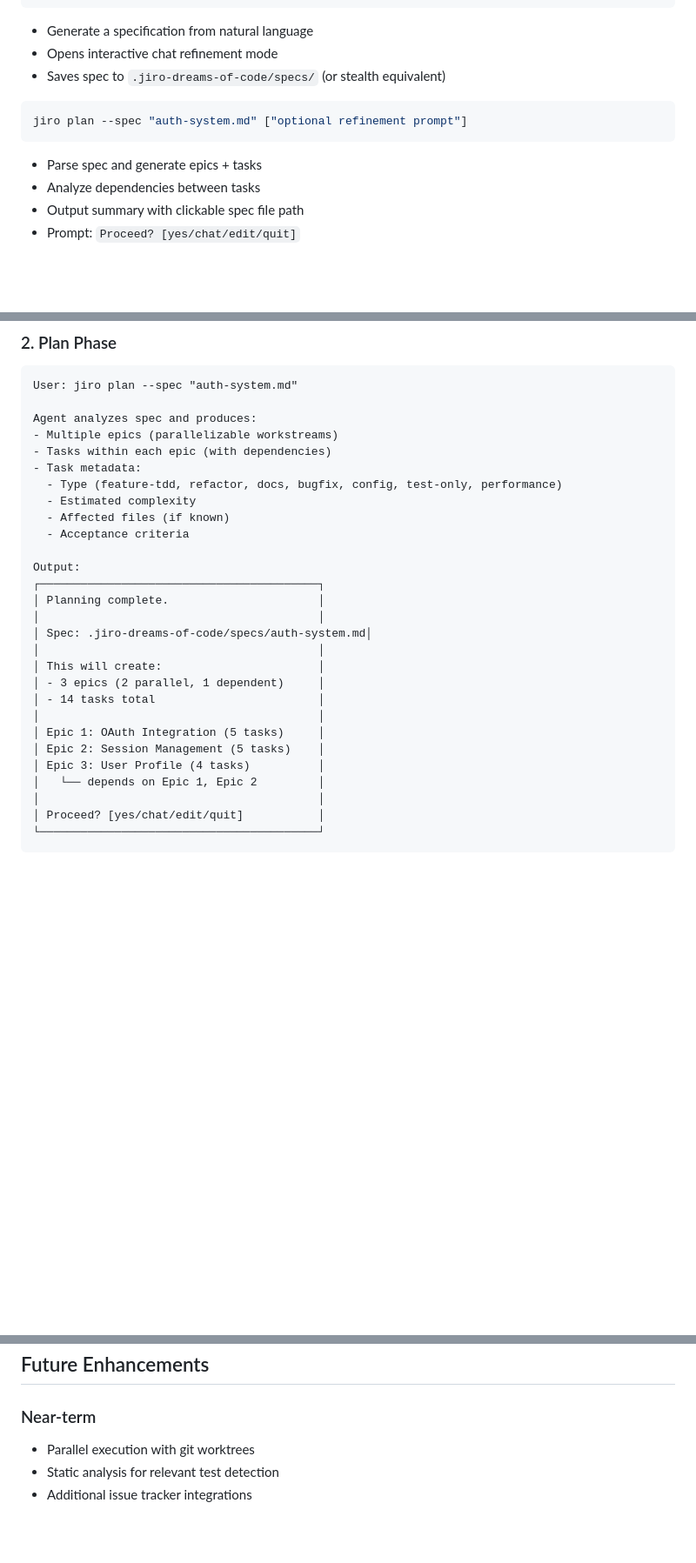
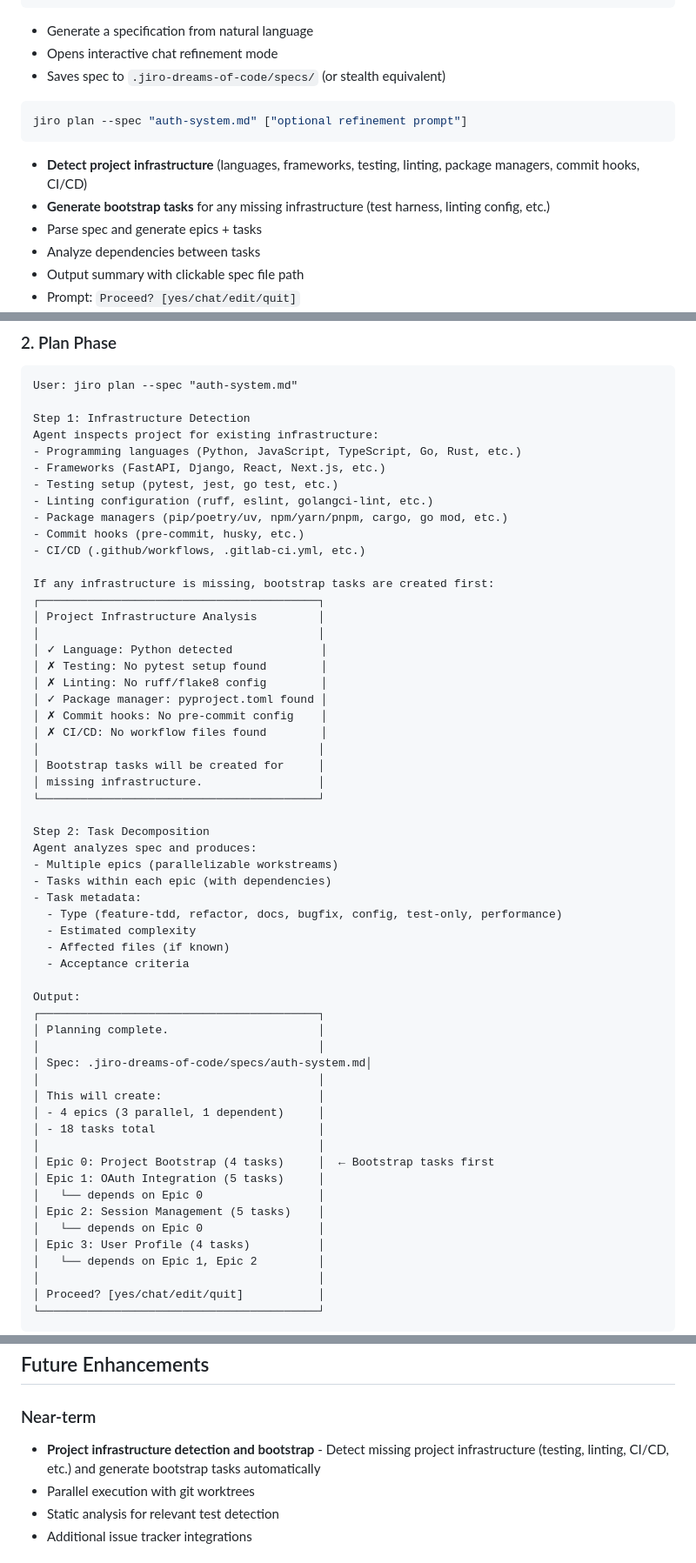
Before and after one commit to marshally/jiro-dreams-of-code, a Markdown page: docs/TECHNICAL_SPEC.md, 3 parts joined by grey strips. Shown at 87% size. Rendered like a GitHub page; blank space fills up the shorter version.

Commit message:
docs: add infrastructure detection feature to plan phase specification

````diff
--- a/docs/TECHNICAL_SPEC.md
+++ b/docs/TECHNICAL_SPEC.md
@@ -298,6 +298,8 @@ jiro dream "prompt"
 jiro plan --spec "auth-system.md" ["optional refinement prompt"]
 ```
 
+- **Detect project infrastructure** (languages, frameworks, testing, linting, package managers, commit hooks, CI/CD)
+- **Generate bootstrap tasks** for any missing infrastructure (test harness, linting config, etc.)
 - Parse spec and generate epics + tasks
 - Analyze dependencies between tasks
 - Output summary with clickable spec file path
@@ -434,6 +436,32 @@ Interactive refinement via chat (terminal or web UI)
 ```
 User: jiro plan --spec "auth-system.md"
 
+Step 1: Infrastructure Detection
+Agent inspects project for existing infrastructure:
+- Programming languages (Python, JavaScript, TypeScript, Go, Rust, etc.)
+- Frameworks (FastAPI, Django, React, Next.js, etc.)
+- Testing setup (pytest, jest, go test, etc.)
+- Linting configuration (ruff, eslint, golangci-lint, etc.)
+- Package managers (pip/poetry/uv, npm/yarn/pnpm, cargo, go mod, etc.)
+- Commit hooks (pre-commit, husky, etc.)
+- CI/CD (.github/workflows, .gitlab-ci.yml, etc.)
+
+If any infrastructure is missing, bootstrap tasks are created first:
+┌─────────────────────────────────────────┐
+│ Project Infrastructure Analysis         │
+│                                         │
+│ ✓ Language: Python detected             │
+│ ✗ Testing: No pytest setup found        │
+│ ✗ Linting: No ruff/flake8 config        │
+│ ✓ Package manager: pyproject.toml found │
+│ ✗ Commit hooks: No pre-commit config    │
+│ ✗ CI/CD: No workflow files found        │
+│                                         │
+│ Bootstrap tasks will be created for     │
+│ missing infrastructure.                 │
+└─────────────────────────────────────────┘
+
+Step 2: Task Decomposition
 Agent analyzes spec and produces:
 - Multiple epics (parallelizable workstreams)
 - Tasks within each epic (with dependencies)
@@ -450,11 +478,14 @@ Output:
 │ Spec: .jiro-dreams-of-code/specs/auth-system.md│
 │                                         │
 │ This will create:                       │
-│ - 3 epics (2 parallel, 1 dependent)     │
-│ - 14 tasks total                        │
+│ - 4 epics (3 parallel, 1 dependent)     │
+│ - 18 tasks total                        │
 │                                         │
+│ Epic 0: Project Bootstrap (4 tasks)     │  ← Bootstrap tasks first
 │ Epic 1: OAuth Integration (5 tasks)     │
+│   └── depends on Epic 0                 │
 │ Epic 2: Session Management (5 tasks)    │
+│   └── depends on Epic 0                 │
 │ Epic 3: User Profile (4 tasks)          │
 │   └── depends on Epic 1, Epic 2         │
 │                                         │
@@ -1447,6 +1478,7 @@ ______________________________________________________________________
 
 ### Near-term
 
+- **Project infrastructure detection and bootstrap** - Detect missing project infrastructure (testing, linting, CI/CD, etc.) and generate bootstrap tasks automatically
 - Parallel execution with git worktrees
 - Static analysis for relevant test detection
 - Additional issue tracker integrations
````
